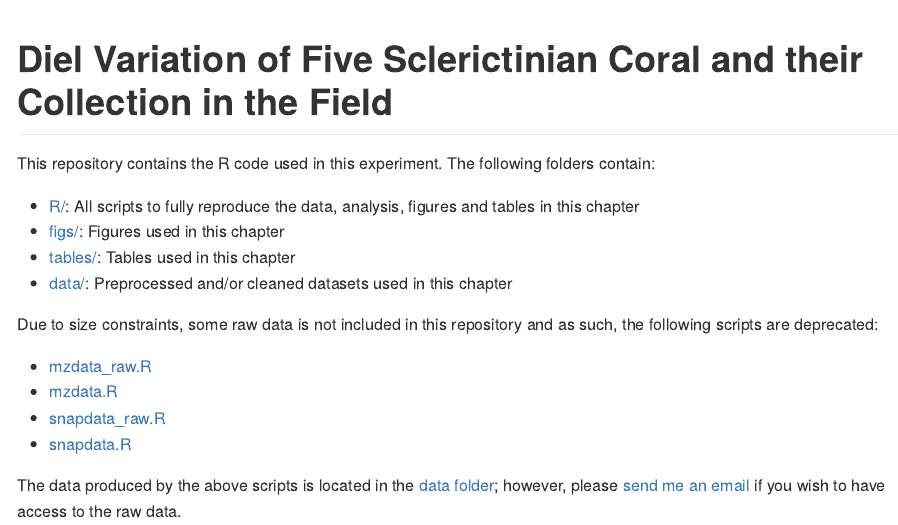
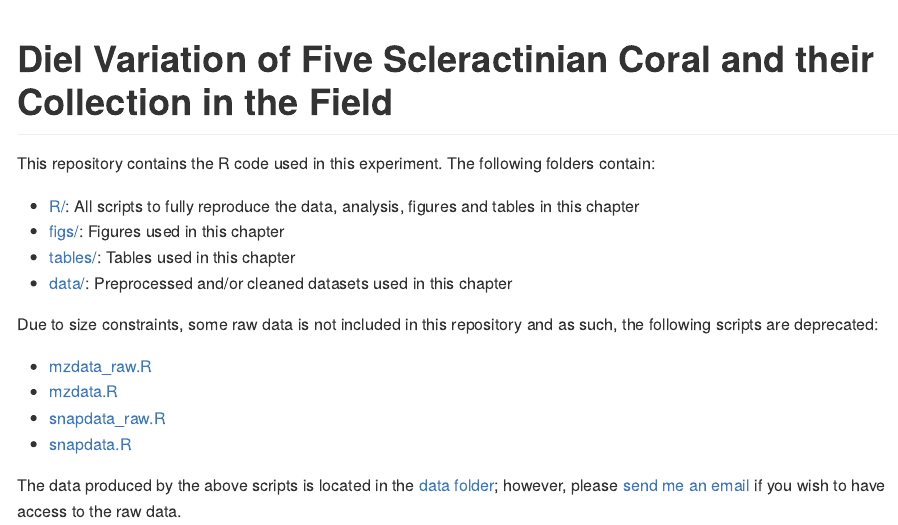
Before and after one commit to brgordon17/diel-species, an R Markdown document (README.Rmd): the page in a window 1100 px wide, from its top. The pictures show the output file README.md that the author committed with the source, drawn offline in the style of GitHub; badge pictures from the web are left out.

Commit message:
minor changes

````diff
--- a/README.Rmd
+++ b/README.Rmd
@@ -10,7 +10,7 @@ knitr::opts_chunk$set(
   comment = "#>"
 )
 ```
-# Diel Variation of Five Sclerictinian Coral and their Collection in the Field
+# Diel Variation of Five Scleractinian Coral and their Collection in the Field
 
 <!-- badges: start -->
 [![License: CC BY 4.0](https://img.shields.io/badge/License-CC%20BY%204.0-lightgrey.svg)](https://creativecommons.org/licenses/by/4.0/)
````
Also changed, not shown: README.md.
